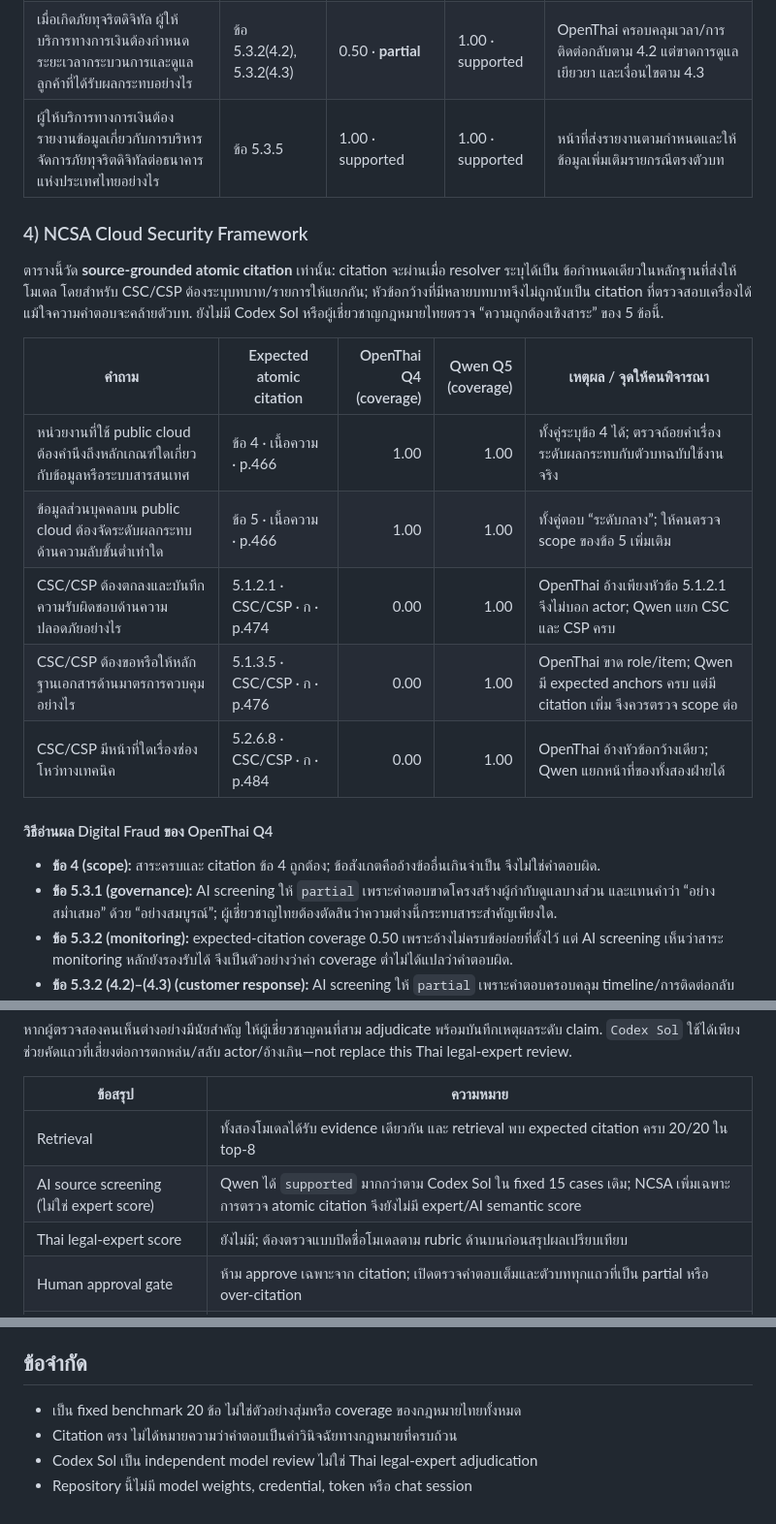
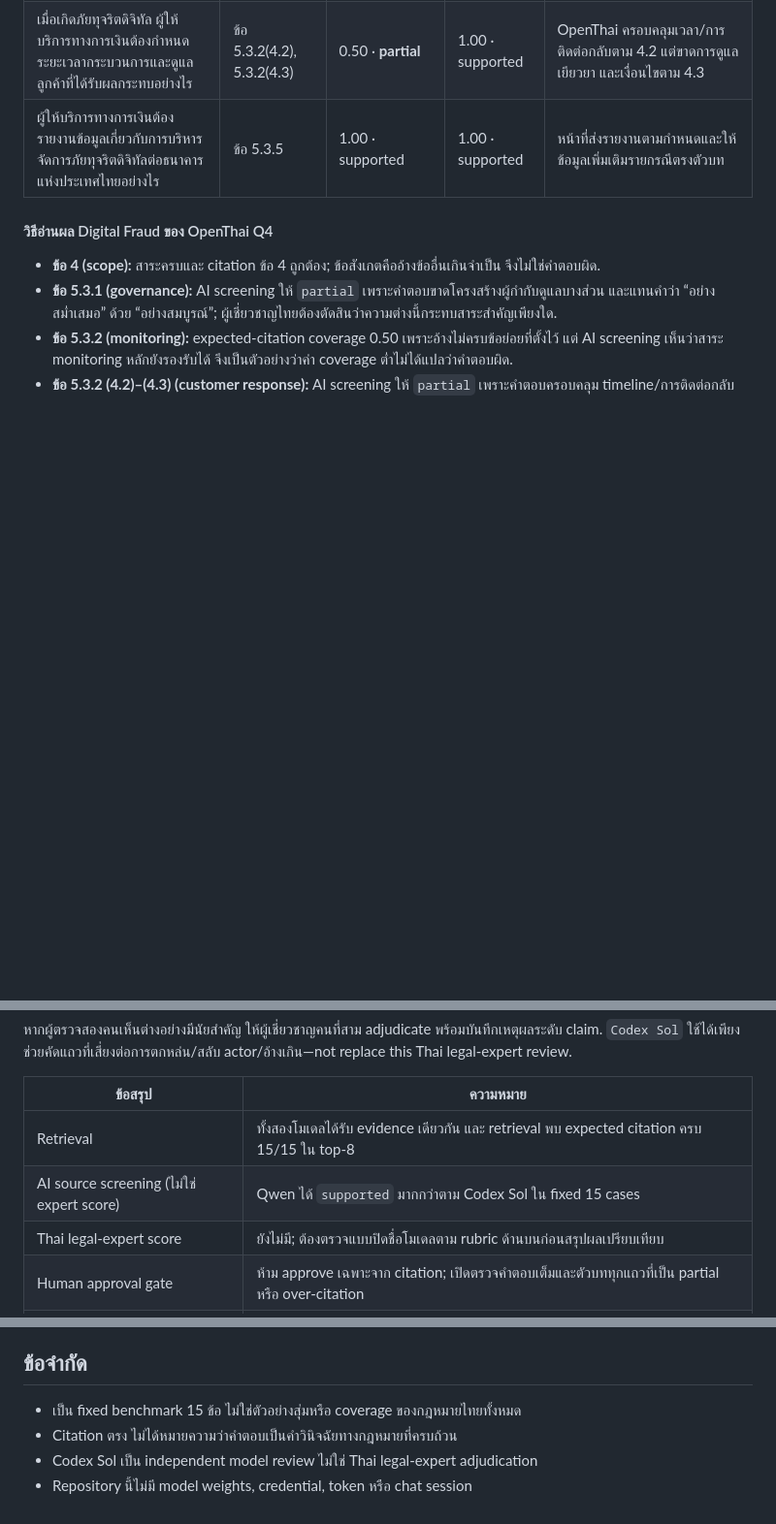
Before and after one commit to lengtsp/OpenThai-2.0-Legal-Test-Result, a Markdown page: README.md, 3 parts joined by grey strips. Shown: that part at 97% size. Drawn GitHub-style; blank space fills up the shorter version.

```diff
--- a/README.md
+++ b/README.md
@@ -94,21 +102,6 @@ PDF NCB จาก BOT ที่ระบุ `Updated-2559` ใช้เป็น
 | เมื่อเกิดภัยทุจริตดิจิทัล ผู้ให้บริการทางการเงินต้องกำหนดระยะเวลากระบวนการและดูแลลูกค้าที่ได้รับผลกระทบอย่างไร | ข้อ 5.3.2(4.2), 5.3.2(4.3) | 0.50 · **partial** | 1.00 · supported | OpenThai ครอบคลุมเวลา/การติดต่อกลับตาม 4.2 แต่ขาดการดูแล เยียวยา และเงื่อนไขตาม 4.3 |
 | ผู้ให้บริการทางการเงินต้องรายงานข้อมูลเกี่ยวกับการบริหารจัดการภัยทุจริตดิจิทัลต่อธนาคารแห่งประเทศไทยอย่างไร | ข้อ 5.3.5 | 1.00 · supported | 1.00 · supported | หน้าที่ส่งรายงานตามกำหนดและให้ข้อมูลเพิ่มเติมรายกรณีตรงตัวบท |
 
-### 4) NCSA Cloud Security Framework
-
-ตารางนี้วัด **source-grounded atomic citation** เท่านั้น: citation จะผ่านเมื่อ resolver ระบุได้เป็น
-ข้อกำหนดเดียวในหลักฐานที่ส่งให้โมเดล โดยสำหรับ CSC/CSP ต้องระบุบทบาท/รายการให้แยกกัน;
-หัวข้อกว้างที่มีหลายบทบาทจึงไม่ถูกนับเป็น citation ที่ตรวจสอบเครื่องได้ แม้ใจความคำตอบจะคล้ายตัวบท.
-ยังไม่มี Codex Sol หรือผู้เชี่ยวชาญกฎหมายไทยตรวจ “ความถูกต้องเชิงสาระ” ของ 5 ข้อนี้.
-
-| คำถาม | Expected atomic citation | OpenThai Q4<br>(coverage) | Qwen Q5<br>(coverage) | เหตุผล / จุดให้คนพิจารณา |
-|---|---|---:|---:|---|
-| หน่วยงานที่ใช้ public cloud ต้องคำนึงถึงหลักเกณฑ์ใดเกี่ยวกับข้อมูลหรือระบบสารสนเทศ | ข้อ 4 · เนื้อความ · p.466 | 1.00 | 1.00 | ทั้งคู่ระบุข้อ 4 ได้; ตรวจถ้อยคำเรื่องระดับผลกระทบกับตัวบทฉบับใช้งานจริง |
-| ข้อมูลส่วนบุคคลบน public cloud ต้องจัดระดับผลกระทบด้านความลับขั้นต่ำเท่าใด | ข้อ 5 · เนื้อความ · p.466 | 1.00 | 1.00 | ทั้งคู่ตอบ “ระดับกลาง”; ให้คนตรวจ scope ของข้อ 5 เพิ่มเติม |
-| CSC/CSP ต้องตกลงและบันทึกความรับผิดชอบด้านความปลอดภัยอย่างไร | 5.1.2.1 · CSC/CSP · ก · p.474 | 0.00 | 1.00 | OpenThai อ้างเพียงหัวข้อ 5.1.2.1 จึงไม่บอก actor; Qwen แยก CSC และ CSP ครบ |
-| CSC/CSP ต้องขอหรือให้หลักฐานเอกสารด้านมาตรการควบคุมอย่างไร | 5.1.3.5 · CSC/CSP · ก · p.476 | 0.00 | 1.00 | OpenThai ขาด role/item; Qwen มี expected anchors ครบ แต่มี citation เพิ่ม จึงควรตรวจ scope ต่อ |
-| CSC/CSP มีหน้าที่ใดเรื่องช่องโหว่ทางเทคนิค | 5.2.6.8 · CSC/CSP · ก · p.484 | 0.00 | 1.00 | OpenThai อ้างหัวข้อกว้างเดียว; Qwen แยกหน้าที่ของทั้งสองฝ่ายได้ |
-
 #### วิธีอ่านผล Digital Fraud ของ OpenThai Q4
 
 - **ข้อ 4 (scope):** สาระครบและ citation ข้อ 4 ถูกต้อง; ข้อสังเกตคืออ้างข้ออื่นเกินจำเป็น จึงไม่ใช่คำตอบผิด.
@@ -175,8 +166,8 @@ PDF NCB จาก BOT ที่ระบุ `Updated-2559` ใช้เป็น
 
 | ข้อสรุป | ความหมาย |
 |---|---|
-| Retrieval | ทั้งสองโมเดลได้รับ evidence เดียวกัน และ retrieval พบ expected citation ครบ 20/20 ใน top-8 |
-| AI source screening (ไม่ใช่ expert score) | Qwen ได้ `supported` มากกว่าตาม Codex Sol ใน fixed 15 cases เดิม; NCSA เพิ่มเฉพาะการตรวจ atomic citation จึงยังไม่มี expert/AI semantic score |
+| Retrieval | ทั้งสองโมเดลได้รับ evidence เดียวกัน และ retrieval พบ expected citation ครบ 15/15 ใน top-8 |
+| AI source screening (ไม่ใช่ expert score) | Qwen ได้ `supported` มากกว่าตาม Codex Sol ใน fixed 15 cases |
 | Thai legal-expert score | ยังไม่มี; ต้องตรวจแบบปิดชื่อโมเดลตาม rubric ด้านบนก่อนสรุปผลเปรียบเทียบ |
 | Human approval gate | ห้าม approve เฉพาะจาก citation; เปิดตรวจคำตอบเต็มและตัวบททุกแถวที่เป็น partial หรือ over-citation |
 | เวลา | Qwen เร็วกว่ารอบนี้ แต่เป็น sequential run และคนละ runtime/quantization ไม่ใช่ production benchmark |
@@ -197,7 +188,7 @@ PostgreSQL ใช้ dense pgvector + FTS/pg_trgm + application RRF (`k=60`); Mi
 
 ## ข้อจำกัด
 
-- เป็น fixed benchmark 20 ข้อ ไม่ใช่ตัวอย่างสุ่มหรือ coverage ของกฎหมายไทยทั้งหมด
+- เป็น fixed benchmark 15 ข้อ ไม่ใช่ตัวอย่างสุ่มหรือ coverage ของกฎหมายไทยทั้งหมด
 - Citation ตรง ไม่ได้หมายความว่าคำตอบเป็นคำวินิจฉัยทางกฎหมายที่ครบถ้วน
 - Codex Sol เป็น independent model review ไม่ใช่ Thai legal-expert adjudication
 - Repository นี้ไม่มี model weights, credential, token หรือ chat session
```
Also changed, not shown: other parts of README.md (+19 -13 lines), assets/dataset-examples/digital-fraud-dataset-table.png (added), assets/dataset-examples/ncb-dataset-table.png (added).
